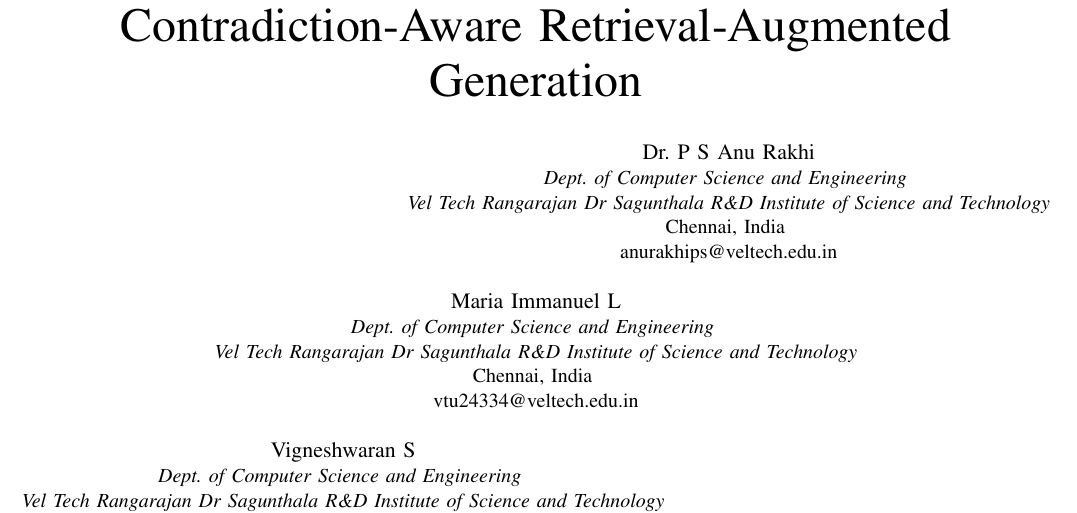
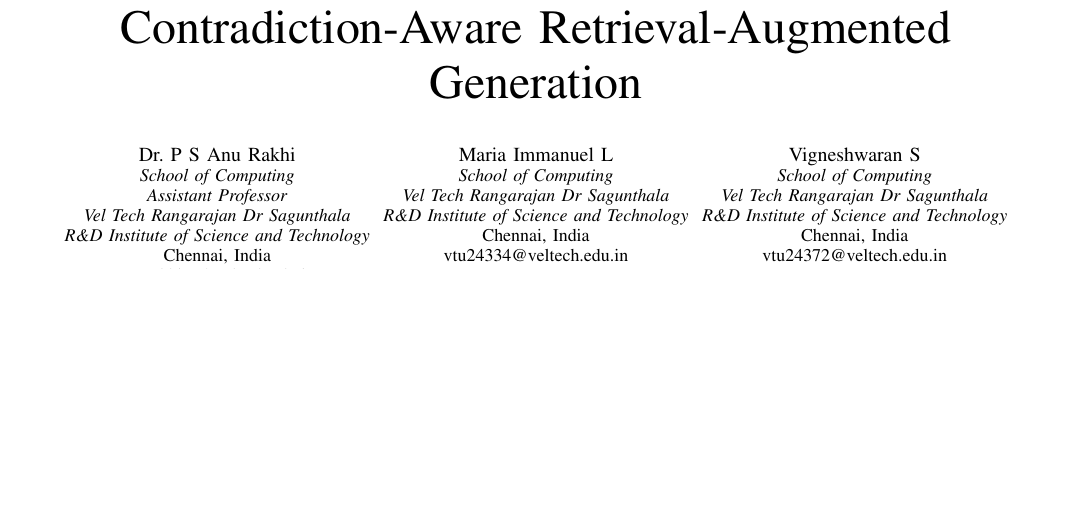
Before and after one commit to ALPHA-TF141/Second-Brain-Major-Project, a LaTeX paper (docs/latex/main.tex): part of page 1 of 6, cut so that both start at the same text, the shorter picture padded with empty space. Compiled offline with pdfLaTeX.

Commit message:
docs(paper): 3-column side-by-side author block (matching target layout)
IEEEtran's auto-layout stacked the authors vertically because the long
institute line overflows its width heuristic; replaced with three fixed
minipage columns: name upright, italic School of Computing (+ Assistant
Professor for the first author), italic institute, upright Chennai,
email - exactly the requested format. Affiliation lines mirrored into
the Typst author grid so both sources agree. Both compile to 6 pages.

```diff
--- a/docs/latex/main.tex
+++ b/docs/latex/main.tex
@@ -18,23 +18,32 @@
 
 \title{An Adaptive Temporal Personal Knowledge Graph with Memory Consolidation and Contradiction-Aware Retrieval-Augmented Generation}
 
-\author{\IEEEauthorblockN{Dr. P S Anu Rakhi}
-\IEEEauthorblockA{\textit{Dept. of Computer Science and Engineering} \\
-\textit{Vel Tech Rangarajan Dr Sagunthala R\&D Institute of Science and Technology}\\
-Chennai, India \\
-anurakhips@veltech.edu.in}
-\and
-\IEEEauthorblockN{Maria Immanuel L}
-\IEEEauthorblockA{\textit{Dept. of Computer Science and Engineering} \\
-\textit{Vel Tech Rangarajan Dr Sagunthala R\&D Institute of Science and Technology}\\
-Chennai, India \\
-vtu24334@veltech.edu.in}
-\and
-\IEEEauthorblockN{Vigneshwaran S}
-\IEEEauthorblockA{\textit{Dept. of Computer Science and Engineering} \\
-\textit{Vel Tech Rangarajan Dr Sagunthala R\&D Institute of Science and Technology}\\
-Chennai, India \\
-vtu24372@veltech.edu.in}
+\author{%
+\begin{minipage}[t]{0.31\linewidth}\centering
+\normalsize Dr. P S Anu Rakhi\\
+\small\textit{School of Computing}\\
+\textit{Assistant Professor}\\
+\textit{Vel Tech Rangarajan Dr Sagunthala}\\
+\textit{R\&D Institute of Science and Technology}\\
+Chennai, India\\
+anurakhips@veltech.edu.in
+\end{minipage}\hfill
+\begin{minipage}[t]{0.31\linewidth}\centering
+\normalsize Maria Immanuel L\\
+\small\textit{School of Computing}\\
+\textit{Vel Tech Rangarajan Dr Sagunthala}\\
+\textit{R\&D Institute of Science and Technology}\\
+Chennai, India\\
+vtu24334@veltech.edu.in
+\end{minipage}\hfill
+\begin{minipage}[t]{0.31\linewidth}\centering
+\normalsize Vigneshwaran S\\
+\small\textit{School of Computing}\\
+\textit{Vel Tech Rangarajan Dr Sagunthala}\\
+\textit{R\&D Institute of Science and Technology}\\
+Chennai, India\\
+vtu24372@veltech.edu.in
+\end{minipage}%
 }
 
 \maketitle
```
Also changed, not shown: docs/IEEE_Paper_Second_Brain_Edited.typ (+12 -15 lines), docs/IEEE_Paper_Second_Brain_Edited.pdf, docs/latex/IEEE_Paper_IEEEtran.pdf.
